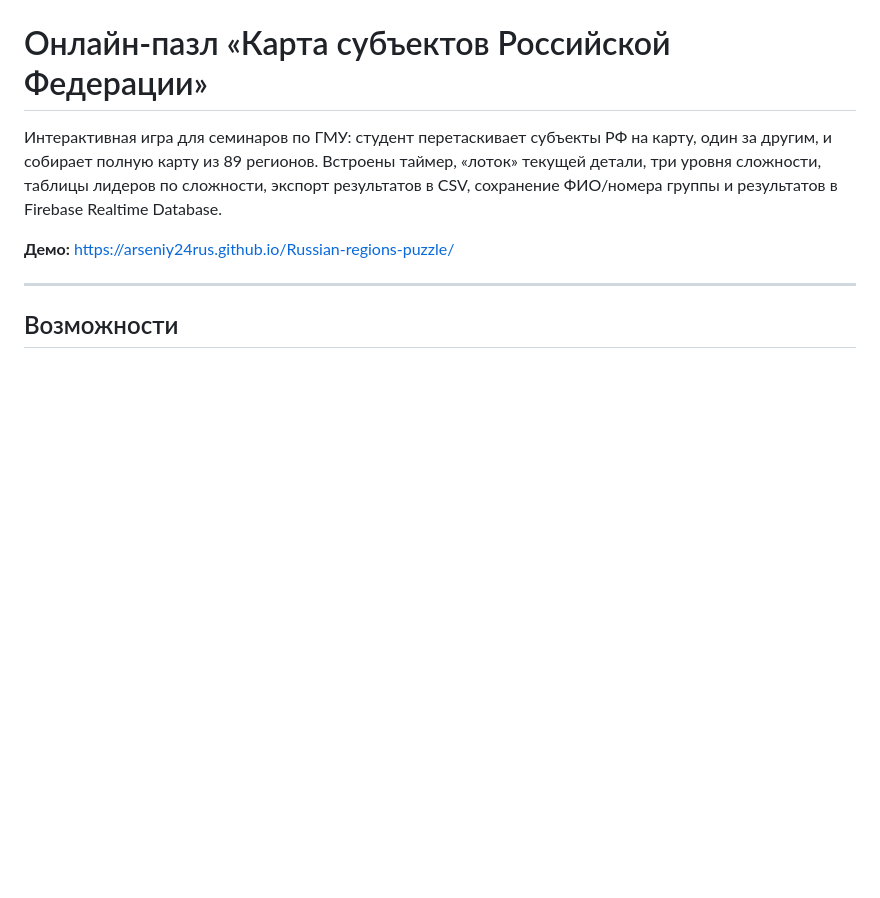
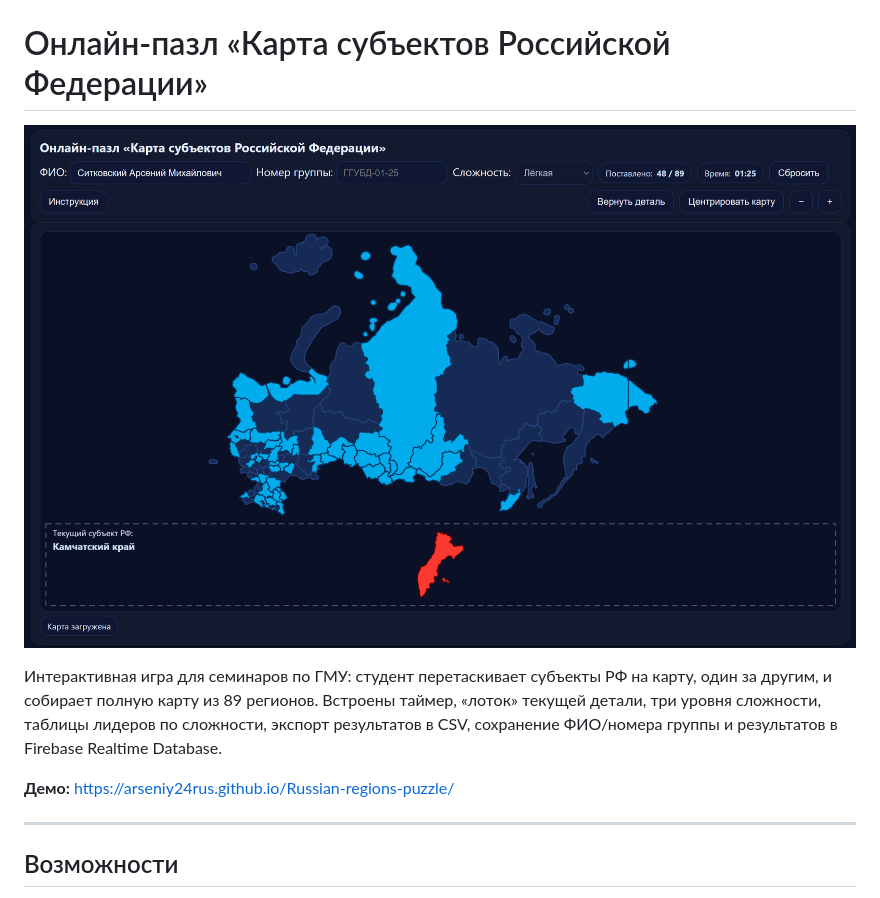
Before and after one commit to Arseniy24RUS/Russian-regions-puzzle, a Markdown page: README.md, the part around the change. Drawn GitHub-style; blank space fills up the shorter version.

```diff
--- a/README.md
+++ b/README.md
@@ -1,4 +1,5 @@
 # Онлайн-пазл «Карта субъектов Российской Федерации»
+![Карта РФ — скриншот](screenshot-map.png)
 
 Интерактивная игра для семинаров по ГМУ: студент перетаскивает субъекты РФ на карту, один за другим, и собирает полную карту из 89 регионов. Встроены таймер, «лоток» текущей детали, три уровня сложности, таблицы лидеров по сложности, экспорт результатов в CSV, сохранение ФИО/номера группы и результатов в Firebase Realtime Database.
 
```
